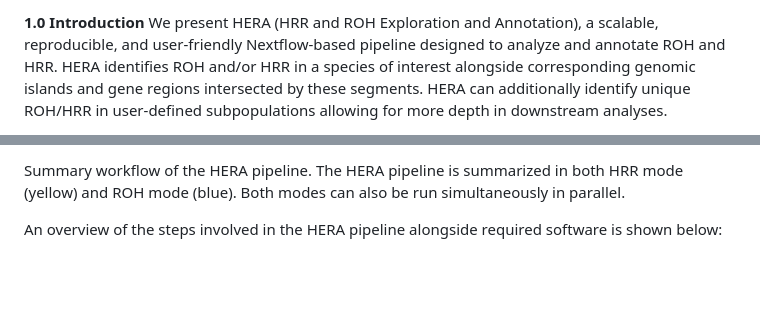
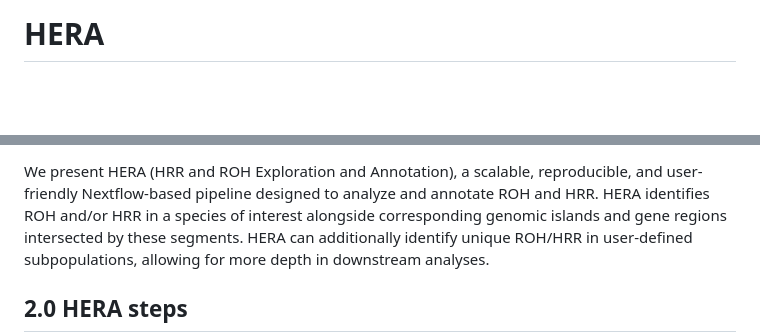
Before and after one commit to omicsflow98/ROH, a Markdown page: README.md, 2 parts joined by grey strips. Rendered like a GitHub page; blank space fills up the shorter version.

```diff
--- a/README.md
+++ b/README.md
@@ -1,3 +1,2 @@
-**1.0	Introduction**
-We present HERA (HRR and ROH Exploration and Annotation), a scalable, reproducible, and user-friendly Nextflow-based pipeline designed to analyze and annotate ROH and HRR. HERA identifies ROH and/or HRR in a species of interest alongside corresponding genomic islands and gene regions intersected by these segments. HERA can additionally identify unique ROH/HRR in user-defined subpopulations allowing for more depth in downstream analyses.
+# HERA
 
@@ -6,5 +4,5 @@ We present HERA (HRR and ROH Exploration and Annotation), a scalable, reproducib
 
-Summary workflow of the HERA pipeline. The HERA pipeline is summarized in both HRR mode (yellow) and ROH mode (blue). Both modes can also be run simultaneously in parallel.
+We present HERA (HRR and ROH Exploration and Annotation), a scalable, reproducible, and user-friendly Nextflow-based pipeline designed to analyze and annotate ROH and HRR. HERA identifies ROH and/or HRR in a species of interest alongside corresponding genomic islands and gene regions intersected by these segments. HERA can additionally identify unique ROH/HRR in user-defined subpopulations, allowing for more depth in downstream analyses.
 
-An overview of the steps involved in the HERA pipeline alongside required software is shown below:
+## 2.0 HERA steps
 
```
Also changed, not shown: other parts of README.md (+53 -31 lines).
